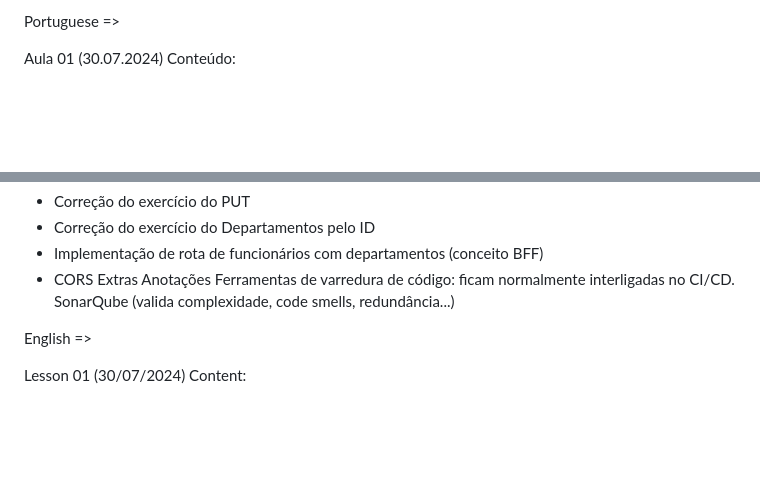
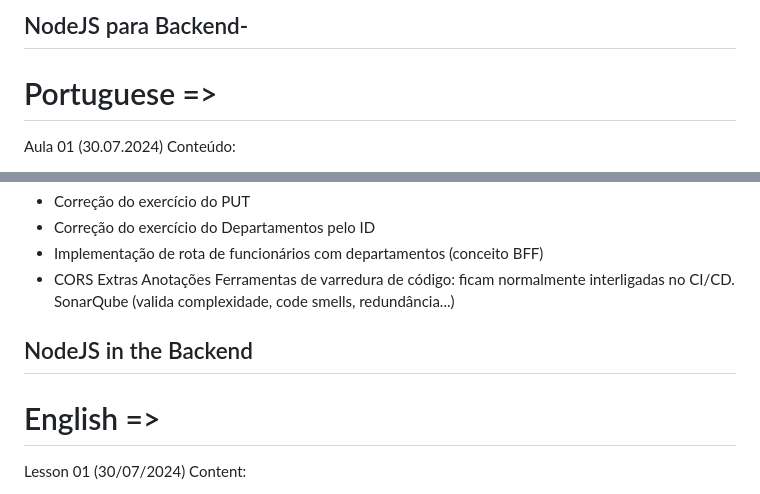
Before and after one commit to FernandoFogaca/nodeJS_Backend, a Markdown page: README.md, 2 parts joined by grey strips. GitHub-like rendering; blank space fills up the shorter version.

```diff
--- a/README.md
+++ b/README.md
@@ -1,4 +1,6 @@
-Portuguese =>
+## NodeJS para Backend-
+
+# Portuguese =>
 
 Aula 01 (30.07.2024)
 Conteúdo:
@@ -103,9 +105,9 @@ Aula 10 (22.08.2024)
 Anotações
 Ferramentas de varredura de código: ficam normalmente interligadas no CI/CD. SonarQube (valida complexidade, code smells, redundância...)
 
+## NodeJS in the Backend
 
-
-English =>
+# English =>
 
 Lesson 01 (30/07/2024)
 Content:
```
